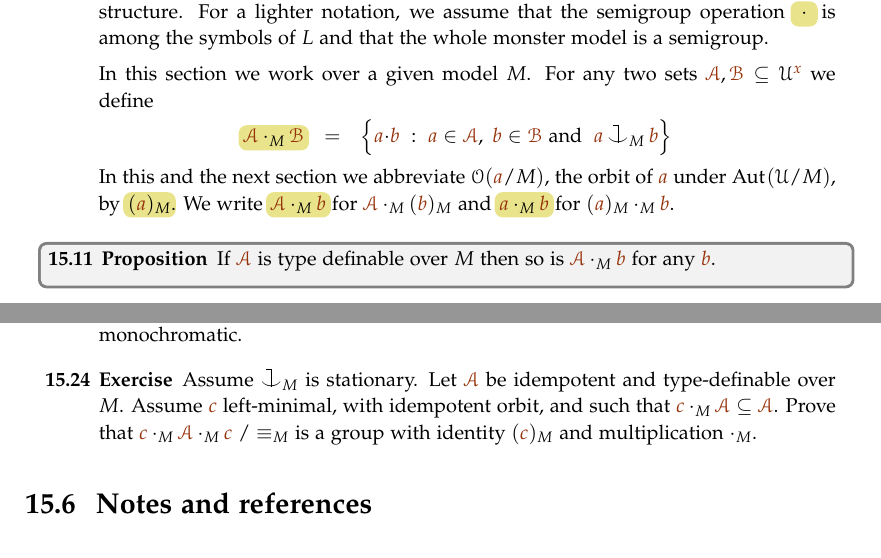
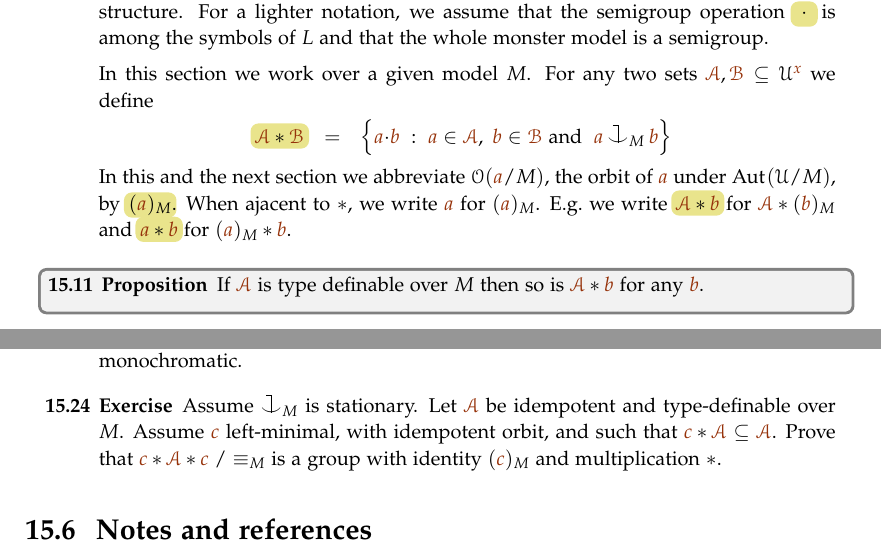
Before and after one commit to domenicozambella/creche, a LaTeX thesis (creche.tex, which reads invariant.tex, ramsey.tex): two parts of pages 126 and 131 of 173, joined at a grey line, cut so that both start at the same text. The pictures show the PDF file PDF/creche.pdf that the author committed with the source.

```diff
--- a/invariant.tex
+++ b/invariant.tex
@@ -274,7 +274,7 @@
 Let ${\gr b}\in\U^{\gr z}$ and ${\mr a_1},{\mr a_2}\in\U^{\mr x}$ be such that ${\mr a_i}\cnonfork_M{\gr b}$ and ${\mr a_1}\equiv_M{\mr a_2}$.
 We claim that ${\mr a_1}\equiv_{M,\,{\gr b}}{\mr a_2}$.
 We need to prove that $\phi({\mr a_1}\,;{\gr b})\iff\phi({\mr a_2}\,;{\gr b})$ for every  $\phi({\mr x}\,;{\gr z})\in L(M)$.
-Let $\psi({\mr x})\in L(M)$ be such that $\phi(\U^{\mr x};{\gr b})=\psi({\mr \U})$.
+Let $\psi({\mr x})\in L(M)$ be such that $\phi(M^{\mr x};{\gr b})=\psi(M^{\mr x})$.
 From ${\mr a_i}\cnonfork_M{\gr b}$ we obtain that  $\phi({\mr a_i}\,;{\gr b})\iff\psi({\mr a_i})$.
 Finally, the claim follows because ${\mr a_1}\equiv_M{\mr a_2}$.
 \end{proof}
@@ -326,6 +326,12 @@
 \begin{exercise}
   Let $a\cnonfork_M b$.
   Prove that for every $c$ there is $b'\equiv_{M,a} b$ such that $a,c\cnonfork_M b'$.
+\end{exercise}
+
+\begin{exercise}
+  Let $a_i\cnonfork_M b$, for $i=1,2$.
+  Let $N\supseteq M$ be saturated and of cardinality $>|M|$.
+  Prove that if $a_1\equiv_N a_2$ then $a_1\equiv_{N,b} a_2$.
 \end{exercise}
 %%%%%%%%%%%%%%%%%%%%%%%%%%%%%%
 %%%%%%%%%%%%%%%%%%%%%%%%%%%%%%
--- a/ramsey.tex
+++ b/ramsey.tex
@@ -215,7 +215,7 @@
 In this section we work over a given model $M$.
 For any two sets $\mrA,\mrB\subseteq\U^{\mr x}$ we define
 
-\ceq{\hfill\emph{$\mrA\cdot_M\mrB$}}
+\ceq{\hfill\emph{$\mrA*\mrB$}}
 {=}
 {\Big\{ {\mr a}{\cdot}{\mr b}
 \ :\
@@ -224,10 +224,11 @@
 In this and the next section we abbreviate $\Orbit({\mr a}/M)$,
 the orbit of ${\mr a}$ under $\Aut(\U/M)$,
 by \emph{$({\mr a})_M$}.
-We write \emph{$\mrA\cdot_M{\mr b}$} for $\mrA\cdot_M({\mr b})_M$ and \emph{${\mr a}\cdot_M{\mr b}$} for $({\mr a})_M\cdot_M{\mr b}$.
+When ajacent to $*$, we write ${\mr a}$ for $({\mr a})_M$.
+E.g.\@ we write \emph{$\mrA*{\mr b}$} for $\mrA*({\mr b})_M$ and \emph{${\mr a}*{\mr b}$} for $({\mr a})_M*{\mr b}$.
 
 \begin{proposition}\label{prop_typedef_Ab}
-If $\mrA$ is type definable over $M$ then so is $\mrA\cdot_M{\mr b}$
+If $\mrA$ is type definable over $M$ then so is $\mrA*{\mr b}$
 for any ${\mr b}$.
 \end{proposition}
 \begin{proof}
@@ -248,5 +249,5 @@
 {\subseteq}
-{\big(\mrA\cdot_M\mrB\big)\cdot_M\mrC}
+{\big(\mrA*\mrB\big)*\mrC}
 \end{proposition}
 \begin{proof}
 Let ${\mr a}{\cdot}{\mr b}{\cdot}{\mr c}$ be an arbitrary element of the l.h.s.\@ where ${\mr a}\cnonfork_M{\mr b}{\cdot}{\mr c}$ and ${\mr b}\cnonfork_M{\mr c}$.
@@ -261,7 +262,7 @@
 \end{proof}
 
 We show that, under the assumption of stationarity,
-the operation $\cdot_M$ is associative.
+the operation $*$ is associative.
 The quotient map $\U^{\mr x}\to\U^{\mr x}/{\equiv_M}$ is comes close to being a semigroup homomorphism.
 
 \begin{proposition}\label{prop_orbits_main}
@@ -271,17 +272,17 @@
 Then ${\mr a'}{\cdot}{\mr b'}\equiv_M{\mr a}{\cdot}{\mr b}$ for every
 ${\mr a'}\equiv_M{\mr a}$ and  ${\mr b'}\equiv_M{\mr b}$ such that
 ${\mr a'}\cnonfork_M{\mr b'}$.
-Or, in other words, $({\mr a}{\cdot}{\mr b})_M={\mr a}\cdot_M{\mr b}$.
+Or, in other words, $({\mr a}{\cdot}{\mr b})_M={\mr a}*{\mr b}$.
 \end{proposition}
 %
 \begin{proof}
 We prove two inclusions, the second one requires stationarity.
 
 $\subseteq$ \ As ${\mr a}\cnonfork_M{\mr b}$ holds by hypothesis,
-${\mr a}{\cdot}{\mr b}\in{\mr a}\cdot_M{\mr b}$.
+${\mr a}{\cdot}{\mr b}\in{\mr a}*{\mr b}$.
 The inclusion follows by invariance.
 
-$\supseteq$ \ By invariance it suffices to show that the l.h.s.\@ contains $({\mr a})_M\cdot_M\{{\mr b}\}$.
+$\supseteq$ \ By invariance it suffices to show that the l.h.s.\@ contains $({\mr a})_M*\{{\mr b}\}$.
 Pick any ${\mr a'}\equiv_M{\mr a}_M$ such that ${\mr a'}\cnonfork_M{\mr b}$.
 We need to prove that ${\mr a'}{\cdot}{\mr b}\in({\mr a}{\cdot}{\mr b})_M$.
 Both ${\mr a}$ and ${\mr a'}$ satisfy ${\mr a}\equiv_M{\mr x}\cnonfork_M{\mr b}$.
@@ -295,5 +296,5 @@
 Then for every $M$-invariant sets $\mrA$,
 $\mrB$ and  $\mrC$.
 
-\ceq{\hfill\mrA\cdot_M\big(\mrB\cdot_M\mrC\big)}
+\ceq{\hfill\mrA*\big(\mrB*\mrC\big)}
 {=}
@@ -312,8 +313,8 @@
 \end{proof}
 
 Let $\mrA$ be a nonempty set.
-When $\mrA\cdot_M\mrA\subseteq\mrA$, we say that $\mrA$ is \emph{idempotent.}
-Note that if  $\mrA$ is idempotent and $\mrB\subseteq\mrA$, then also $\mrA\cdot_M\mrB$ is idempotent.
+When $\mrA*\mrA\subseteq\mrA$, we say that $\mrA$ is \emph{idempotent.}
+Note that if  $\mrA$ is idempotent and $\mrB\subseteq\mrA$, then also $\mrA*\mrB$ is idempotent.
 
 \begin{lemma}\label{lem_Hindman}
 Assume $\cnonfork_M$ is stationary.
@@ -325,15 +326,15 @@
 \begin{proof}
 Pick arbitrarily some ${\mr b}\in\mrA$.
 %
-The set $\mrA\cdot_{\!M}{\mr b}$ is contained in $\mrA$, idempotent and
+The set $\mrA*{\mr b}$ is contained in $\mrA$, idempotent and
 type-definable over $M$ by Proposition~\ref{prop_typedef_Ab}.
 %
-Therefore by minimality $\mrA\cdot_{\!M}{\mr b}=\mrA$.
+Therefore by minimality $\mrA*{\mr b}=\mrA$.
 %
 Let ${\mr\Aa'}\subseteq\mrA$ contain those ${\mr a}$ such that
-${\mr a}\cdot_{\!M}{\mr b}=({\mr b})_M$.
+${\mr a}*{\mr b}=({\mr b})_M$.
 %
-This set is nonempty because ${\mr b}\in\mrA\cdot_{\!M}{\mr b}$.
+This set is nonempty because ${\mr b}\in\mrA*{\mr b}$.
 %
 It is easy to verify that ${\mr\Aa'}$ is type-definable over $M,{\mr b}$.
 %
@@ -495 +495,2 @@
 % The ambient set $\mrW$ and the set of parameters $M$ are often implicit in the context.
+It is immediate that if ${\mr c}$ is left-minimal then any ${\mr b}\in\mrA*{\mr c}$ is also left-minimal.% and $\mrA*{\mr c}=\mrA*{\mr b}$.
@@ -499,8 +499,7 @@
 Assume $\cnonfork_{\!M}$ is stationary.
 Let $\mrA$ be idempotent and type-definable over $M$.
 Let ${\mr a}$ be arbitrary.
-Then $\mrA\cdot_M{\mr a}$ contains a left-minimal element ${\mr c}$.
-When $\mrA\cap(\mrA\cdot_M{\mr a})$ is nonempty, we can also require ${\mr c}\in\mrA\cap(\mrA\cdot_M{\mr a})$ and that it has idempotent orbit.
+Then $\mrA*{\mr a}$ contains a left-minimal element ${\mr c}$.
+When $\mrA\cap(\mrA*{\mr a})$ is nonempty, we can also require ${\mr c}\in\mrA\cap(\mrA*{\mr a})$ and that it has idempotent orbit.
 \end{proposition}
 \begin{proof}
-If ${\mr b}\in\mrA\cdot_M{\mr a}$ then $\mrA\cdot_M{\mr b}\subseteq\mrA\cdot_M{\mr a}$.
@@ -512,12 +507,17 @@
+By compactness we obtain ${\mr c}\in\mrA*{\mr a}$ such that $\mrA*{\mr b}=\mrA*{\mr c}\subseteq\mrA*{\mr a}$ for every ${\mr b}\in\mrA*{\mr c}$.
+Hence any ${\mr c'}\in\mrA*{\mr c}$ is left-minimal.
+Note that if ${\mr b}\in\mrA$ then by idempotency  $\mrA*{\mr b}\subseteq\mrA$. Hence when $\mrA*{\mr a}$ and $\mrA$ have nonempty intersection, we can also require that ${\mr c}\in\mrA$.
+Then $\mrA*{\mr c}$ is idempotent.
+Therefore, by Corollary~\ref{corol_idempotent} there is some ${\mr c'}\in\mrA*{\mr c}$ with idempotent orbit.
 \end{proof}
 
 \begin{proposition}\label{prop_minimal_existence2}
   Assume $\cnonfork_M$ is stationary.
   Let $\mrA$ be idempotent and type-definable over $M$.
-  Let $({\mr c})_M$ be idempotent and such that ${\mr c}\cdot_M\mrA\subseteq\mrA$.
+  Let $({\mr c})_M$ be idempotent and such that ${\mr c}*\mrA\subseteq\mrA$.
   Then
   \begin{itemize}
-  \item[1.]  ${\mr c}\cdot_M\mrA\cdot_M{\mr c}$ contains some ${\mr g}$ with idempotent orbit
+  \item[1.]  ${\mr c}*\mrA*{\mr c}$ contains some ${\mr g}$ with idempotent orbit
   \item[2.] moreover if ${\mr c}$ is left-minimal, then every such ${\mr g}$ is in $({\mr c})_M$.
   \end{itemize}
 \end{proposition}
@@ -526,8 +526,9 @@
 Therefore Corollary~\ref{corol_idempotent} does not apply directly, and we need an indirect argument.
 
 \begin{proof}\ssf{1}.
-From ${\mr c}\cdot_M\mrA\subseteq\mrA$ we obtain that $\mrA\cdot_M{\mr c}$ is idempotent.
+From ${\mr c}*\mrA\subseteq\mrA$ we obtain that $\mrA*{\mr c}$ is idempotent.
 As it is  also type-definable, by Corollary~\ref{corol_idempotent} it contains a ${\mr b}$ with idempotent orbit.
-Note that ${\mr b}\cdot_M{\mr c}=({\mr b})_M$.
-Then $({\mr g})_M={\mr c}\cdot_M{\mr b}$ is as required by \ssf1.
+Note that ${\mr b}*{\mr c}=({\mr b})_M$.
+Then $({\mr g})_M={\mr c}*{\mr b}$ is as required by \ssf1.
 
+\ssf{2}. From ${\mr g}\in{\mr c}*\mrA*{\mr c}$ and ${\mr c}*\mrA\subseteq\mrA$ we obtain that ${\mr g}\in\mrA*{\mr c}$.
@@ -672,8 +672,8 @@
 \begin{exercise}
   Assume $\cnonfork_M$ is stationary.
   Let $\mrA$ be idempotent and type-definable over $M$.
-  Assume ${\mr c}$ left-minimal, with idempotent orbit, and such that ${\mr c}\cdot_M\mrA\subseteq\mrA$.
-  Prove that ${\mr c}\cdot_M\mrA\cdot_M{\mr c}\;/\equiv_M$ is a group with identity $({\mr c})_M$ and multiplication $\cdot_M$.
+  Assume ${\mr c}$ left-minimal, with idempotent orbit, and such that ${\mr c}*\mrA\subseteq\mrA$.
+  Prove that ${\mr c}*\mrA*{\mr c}\;/\equiv_M$ is a group with identity $({\mr c})_M$ and multiplication $*$.
 \end{exercise}
 
 %%%%%%%%%%%%%%%%%%%%%%%%%%%%%
```
Also changed, not shown: PDF/creche.pdf, invariant.tex (10 more changed lines), ramsey.tex (37 more changed lines).
